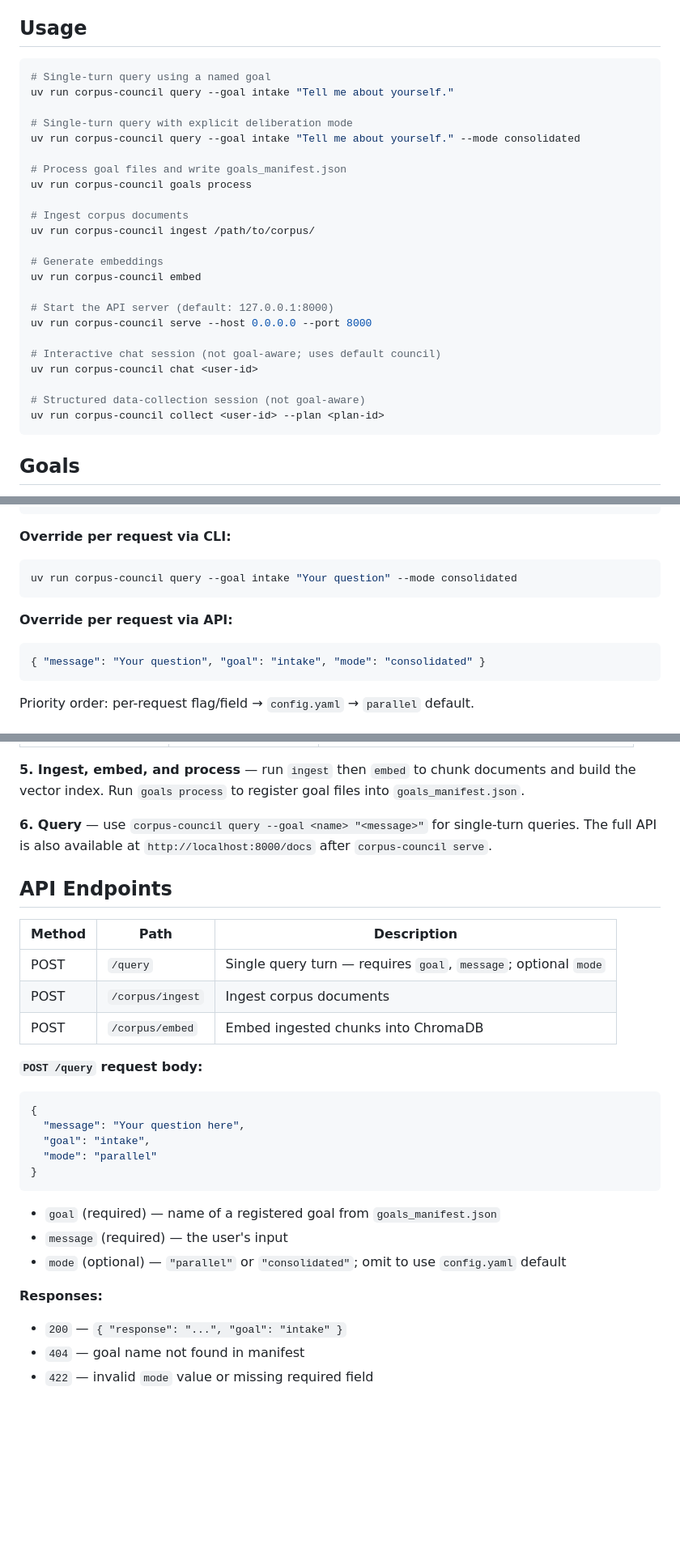
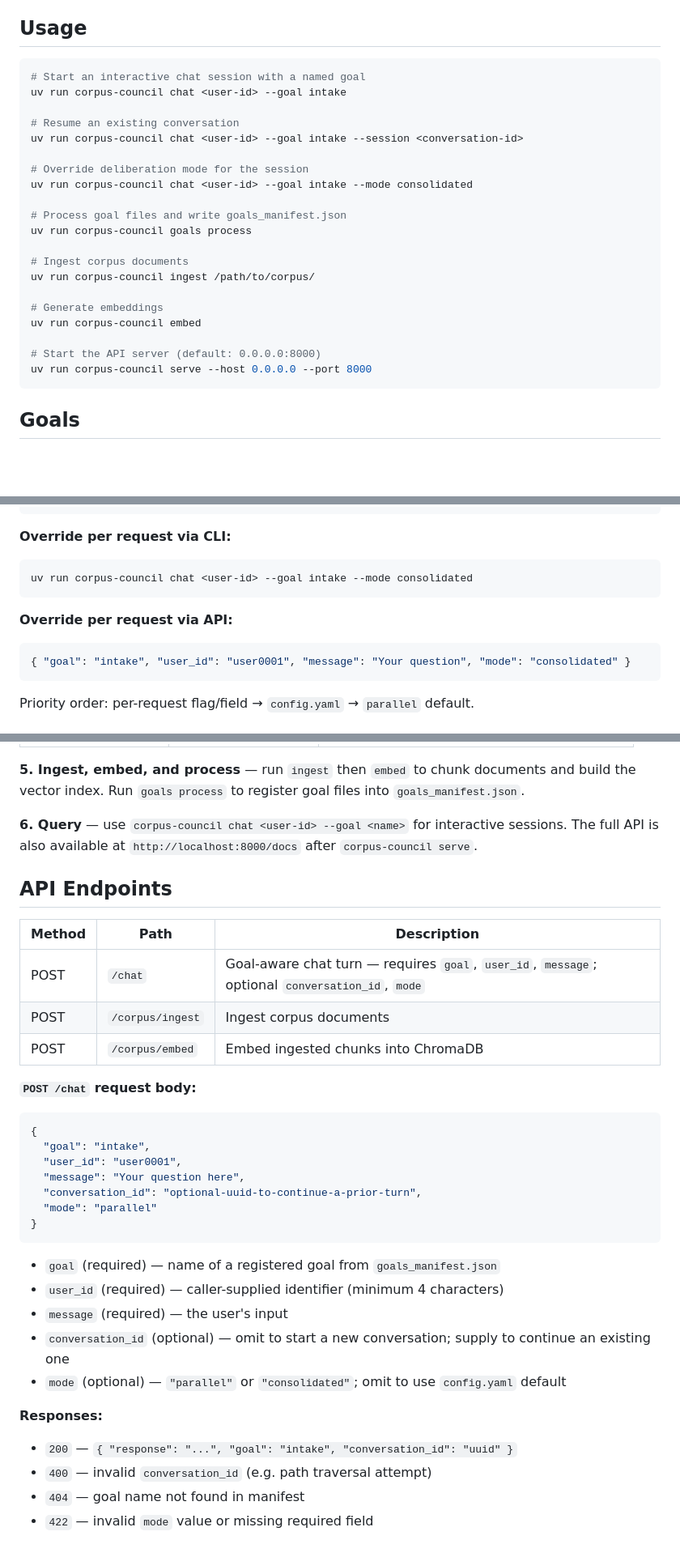
Before and after one commit to buwilliams/corpus-council, a Markdown page: README.md, 3 parts joined by grey strips. Shown at 81% size. Rendered like a GitHub page; blank space fills up the shorter version.

Commit message:
docs: fix README — correct endpoint, CLI command, escalation description, request/response shapes

````diff
--- a/README.md
+++ b/README.md
@@ -34,11 +34,14 @@ uv run corpus-council serve
 ## Usage
 
 ```bash
-# Single-turn query using a named goal
-uv run corpus-council query --goal intake "Tell me about yourself."
+# Start an interactive chat session with a named goal
+uv run corpus-council chat <user-id> --goal intake
 
-# Single-turn query with explicit deliberation mode
-uv run corpus-council query --goal intake "Tell me about yourself." --mode consolidated
+# Resume an existing conversation
+uv run corpus-council chat <user-id> --goal intake --session <conversation-id>
+
+# Override deliberation mode for the session
+uv run corpus-council chat <user-id> --goal intake --mode consolidated
 
 # Process goal files and write goals_manifest.json
 uv run corpus-council goals process
@@ -49,14 +52,8 @@ uv run corpus-council ingest /path/to/corpus/
 # Generate embeddings
 uv run corpus-council embed
 
-# Start the API server (default: 127.0.0.1:8000)
+# Start the API server (default: 0.0.0.0:8000)
 uv run corpus-council serve --host 0.0.0.0 --port 8000
-
-# Interactive chat session (not goal-aware; uses default council)
-uv run corpus-council chat <user-id>
-
-# Structured data-collection session (not goal-aware)
-uv run corpus-council collect <user-id> --plan <plan-id>
 ```
 
 ## Goals
@@ -123,12 +120,12 @@ deliberation_mode: parallel  # or: consolidated
 
 **Override per request via CLI:**
 ```bash
-uv run corpus-council query --goal intake "Your question" --mode consolidated
+uv run corpus-council chat <user-id> --goal intake --mode consolidated
 ```
 
 **Override per request via API:**
 ```json
-{ "message": "Your question", "goal": "intake", "mode": "consolidated" }
+{ "goal": "intake", "user_id": "user0001", "message": "Your question", "mode": "consolidated" }
 ```
 
 Priority order: per-request flag/field → `config.yaml` → `parallel` default.
@@ -165,30 +162,35 @@ Lower `position` = higher authority. Position 1 always has final say.
 
 **5. Ingest, embed, and process** — run `ingest` then `embed` to chunk documents and build the vector index. Run `goals process` to register goal files into `goals_manifest.json`.
 
-**6. Query** — use `corpus-council query --goal <name> "<message>"` for single-turn queries. The full API is also available at `http://localhost:8000/docs` after `corpus-council serve`.
+**6. Query** — use `corpus-council chat <user-id> --goal <name>` for interactive sessions. The full API is also available at `http://localhost:8000/docs` after `corpus-council serve`.
 
 ## API Endpoints
 
 | Method | Path | Description |
 |--------|------|-------------|
-| POST | `/query` | Single query turn — requires `goal`, `message`; optional `mode` |
+| POST | `/chat` | Goal-aware chat turn — requires `goal`, `user_id`, `message`; optional `conversation_id`, `mode` |
 | POST | `/corpus/ingest` | Ingest corpus documents |
 | POST | `/corpus/embed` | Embed ingested chunks into ChromaDB |
 
-**`POST /query` request body:**
+**`POST /chat` request body:**
 ```json
 {
+  "goal": "intake",
+  "user_id": "user0001",
   "message": "Your question here",
-  "goal": "intake",
+  "conversation_id": "optional-uuid-to-continue-a-prior-turn",
   "mode": "parallel"
 }
 ```
 
 - `goal` (required) — name of a registered goal from `goals_manifest.json`
+- `user_id` (required) — caller-supplied identifier (minimum 4 characters)
 - `message` (required) — the user's input
+- `conversation_id` (optional) — omit to start a new conversation; supply to continue an existing one
 - `mode` (optional) — `"parallel"` or `"consolidated"`; omit to use `config.yaml` default
 
 **Responses:**
-- `200` — `{ "response": "...", "goal": "intake" }`
+- `200` — `{ "response": "...", "goal": "intake", "conversation_id": "uuid" }`
+- `400` — invalid `conversation_id` (e.g. path traversal attempt)
 - `404` — goal name not found in manifest
 - `422` — invalid `mode` value or missing required field
````
Also changed, not shown: other parts of README.md (+3 -3 lines).
